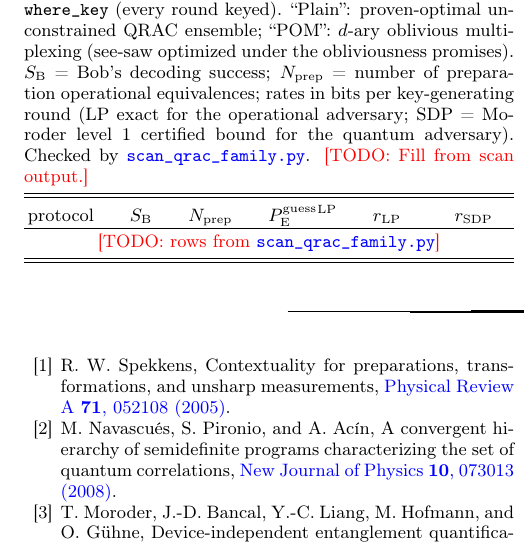
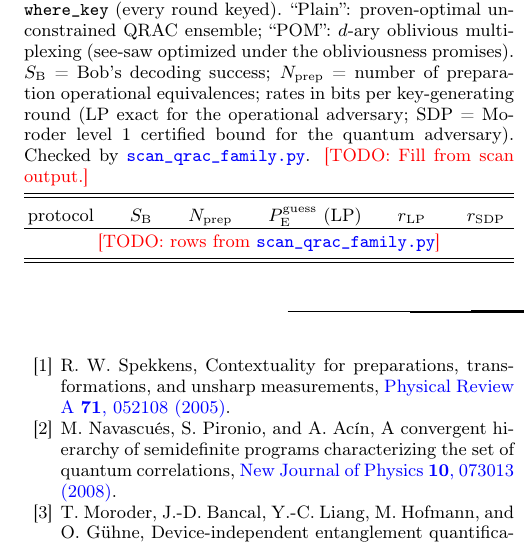
Before and after one commit to eliewolfe/RandomnessWinterSchool2026, a LaTeX paper (paper/main.tex): part of one column of page 8 of 8, cut so that both start at the same text. Compiled offline with pdfLaTeX.

Commit message:
Fix double superscript in the QRAC table header
Co-Authored-By: Claude Fable 5 <noreply@anthropic.com>
Claude-Session: https://claude.ai/code/session_01R8U21P8XU7ZAFYqydk4hrL

```diff
--- a/paper/main.tex
+++ b/paper/main.tex
@@ -825,7 +825,7 @@ Moroder level 1 certified bound for the quantum adversary). Checked by
 \repoScript{scan\_qrac\_family.py}. \todo{Fill from scan output.}}
 \begin{ruledtabular}
 \begin{tabular}{lccccc}
-protocol & $S_{\Bob}$ & $N_{\mathrm{prep}}$ & $\pguess^{\mathrm{LP}}$ &
+protocol & $S_{\Bob}$ & $N_{\mathrm{prep}}$ & $\pguess$ (LP) &
 $r_{\mathrm{LP}}$ & $r_{\mathrm{SDP}}$ \\
 \colrule
 \multicolumn{6}{c}{\todo{rows from \repoScript{scan\_qrac\_family.py}}} \\
```
